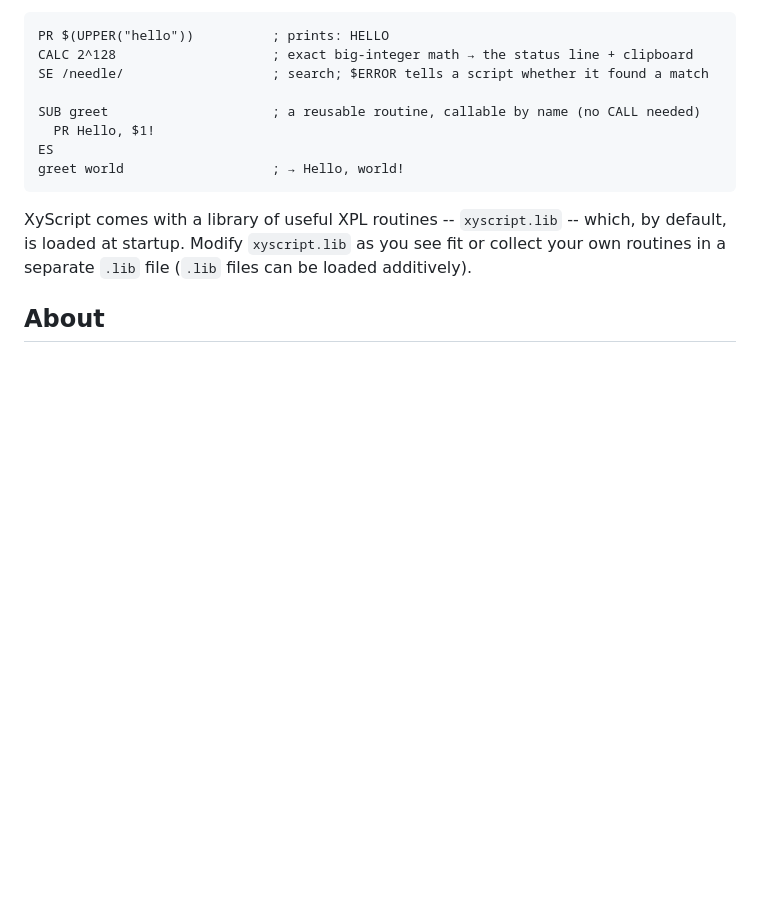
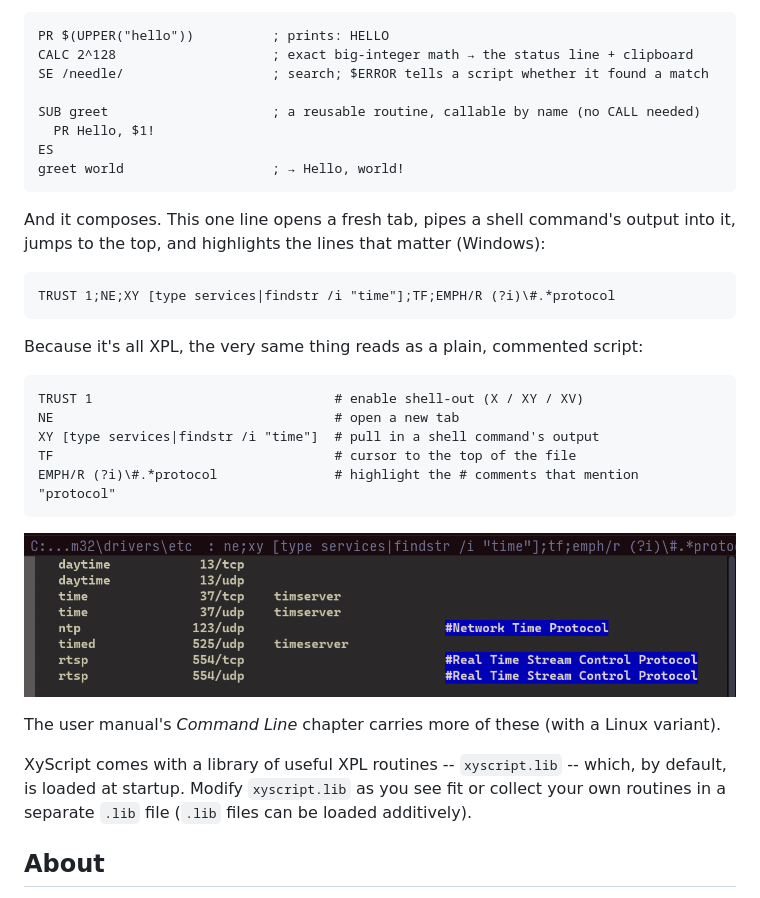
Before and after one commit to CLDistefano/xyscript, a Markdown page: README.md, the part around the change. Drawn GitHub-style; pictures changed too: docs/images/xpl-example-windows.png (added); blank space fills up the shorter version.

Commit message:
docs: showcase a powerful chained command (README + manual §9.6)
Add a real one-liner example -- open a tab, pipe a shell command's output
into it, jump to the top, highlight the matches -- shown both as a chained
CMline command and the equivalent commented XPL script ("it's all XPL").
The README carries the Windows example with its output screenshot
(docs/images/); the manual's Command Line chapter gains §9.6 "Putting it
together" with the Windows and Linux variants as text plus a TRUST-1
shell-out note (the manual stays self-contained for Help > Manual, so its
examples are text-only). Corrected the Linux EMPH pattern and added
TRUST 1 to both.

Co-Authored-By: Claude Opus 4.8 <noreply@anthropic.com>

````diff
--- a/README.md
+++ b/README.md
@@ -74,6 +74,26 @@ ES
 greet world                   ; → Hello, world!
 ```
 
+And it composes. This one line opens a fresh tab, pipes a shell command's output into it, jumps to the top, and highlights the lines that matter (Windows):
+
+```
+TRUST 1;NE;XY [type services|findstr /i "time"];TF;EMPH/R (?i)\#.*protocol
+```
+
+Because it's all XPL, the very same thing reads as a plain, commented script:
+
+```
+TRUST 1                               # enable shell-out (X / XY / XV)
+NE                                    # open a new tab
+XY [type services|findstr /i "time"]  # pull in a shell command's output
+TF                                    # cursor to the top of the file
+EMPH/R (?i)\#.*protocol               # highlight the # comments that mention "protocol"
+```
+
+![Filtered service entries with the matching comment lines highlighted in a new tab](docs/images/xpl-example-windows.png)
+
+The user manual's *Command Line* chapter carries more of these (with a Linux variant).
+
 XyScript comes with a library of useful XPL routines -- `xyscript.lib` -- which, by default, is loaded at startup. Modify `xyscript.lib` as you see fit or collect your own routines in a separate `.lib` file (`.lib` files can be loaded additively).
 
 ## About
````
Also changed, not shown: docs/images/xpl-example-linux.png (added), 2 other files.
